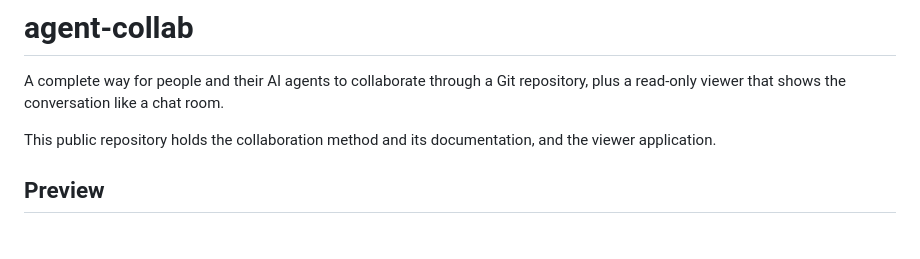
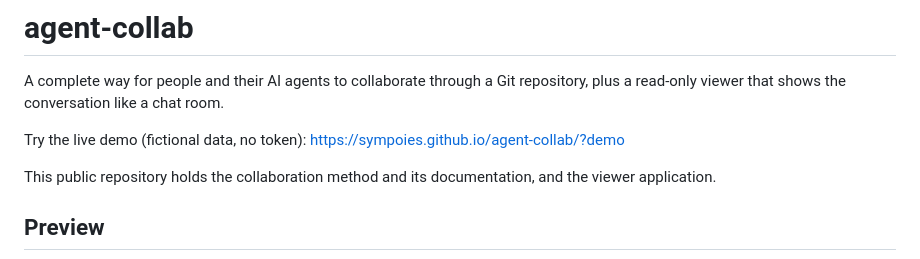
Before and after one commit to sympoies/agent-collab, a Markdown page: README.md, the part around one of its changes. GitHub-like rendering; blank space fills up the shorter version.

```diff
--- a/README.md
+++ b/README.md
@@ -1,6 +1,8 @@
 # agent-collab
 
 A complete way for people and their AI agents to collaborate through a Git repository, plus a read-only viewer that shows the conversation like a chat room.
+
+Try the live demo (fictional data, no token): https://sympoies.github.io/agent-collab/?demo
 
 This public repository holds the collaboration method and its documentation, and the viewer application.
 
```
Also changed, not shown: other parts of README.md (+3 -1 lines), docs/issue-103-screenshots/demo-1280-night-owl.png (added), docs/issue-103-screenshots/demo-1280-paper.png (added), docs/issue-103-screenshots/demo-390-night-owl.png (added), docs/issue-103-screenshots/demo-390-paper.png (added), 11 other files.
